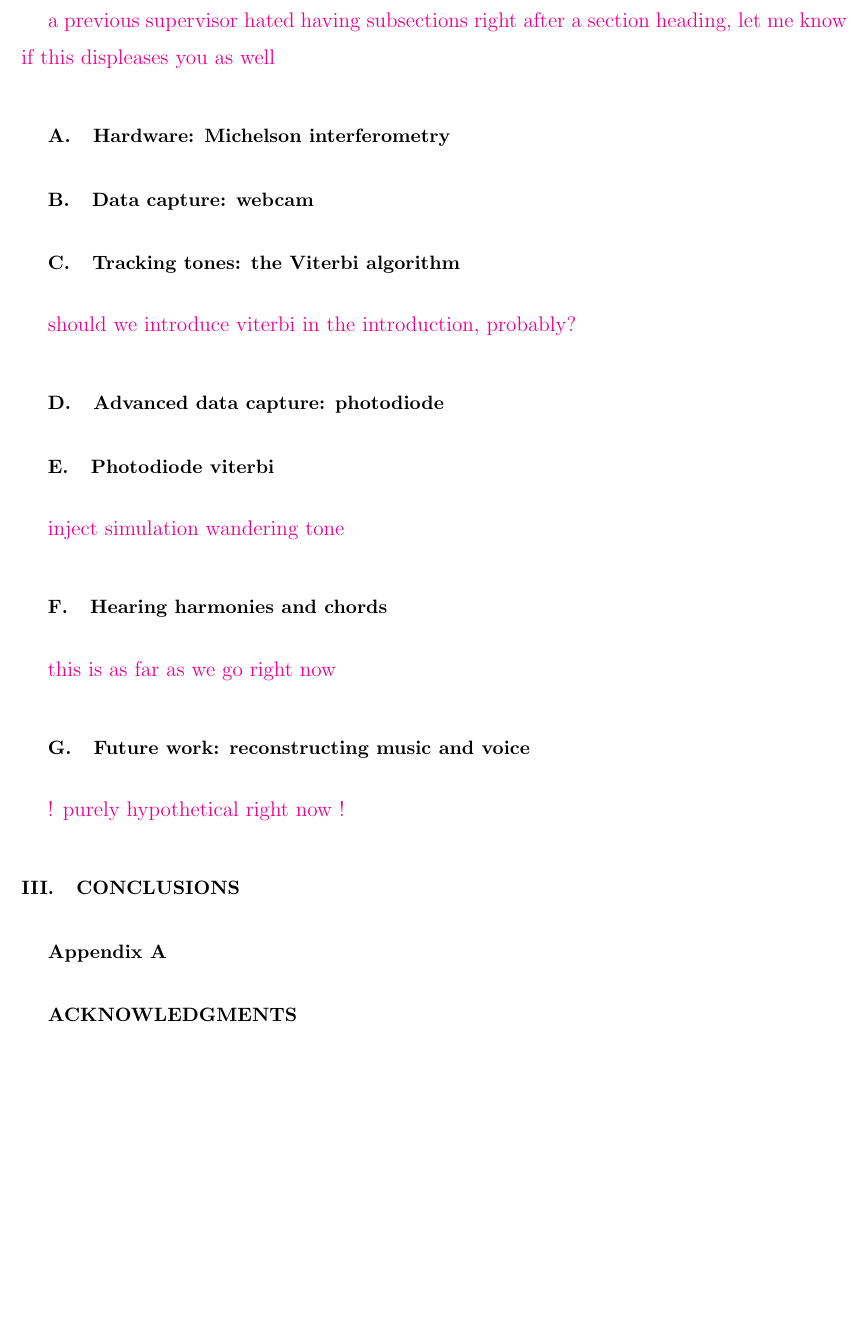
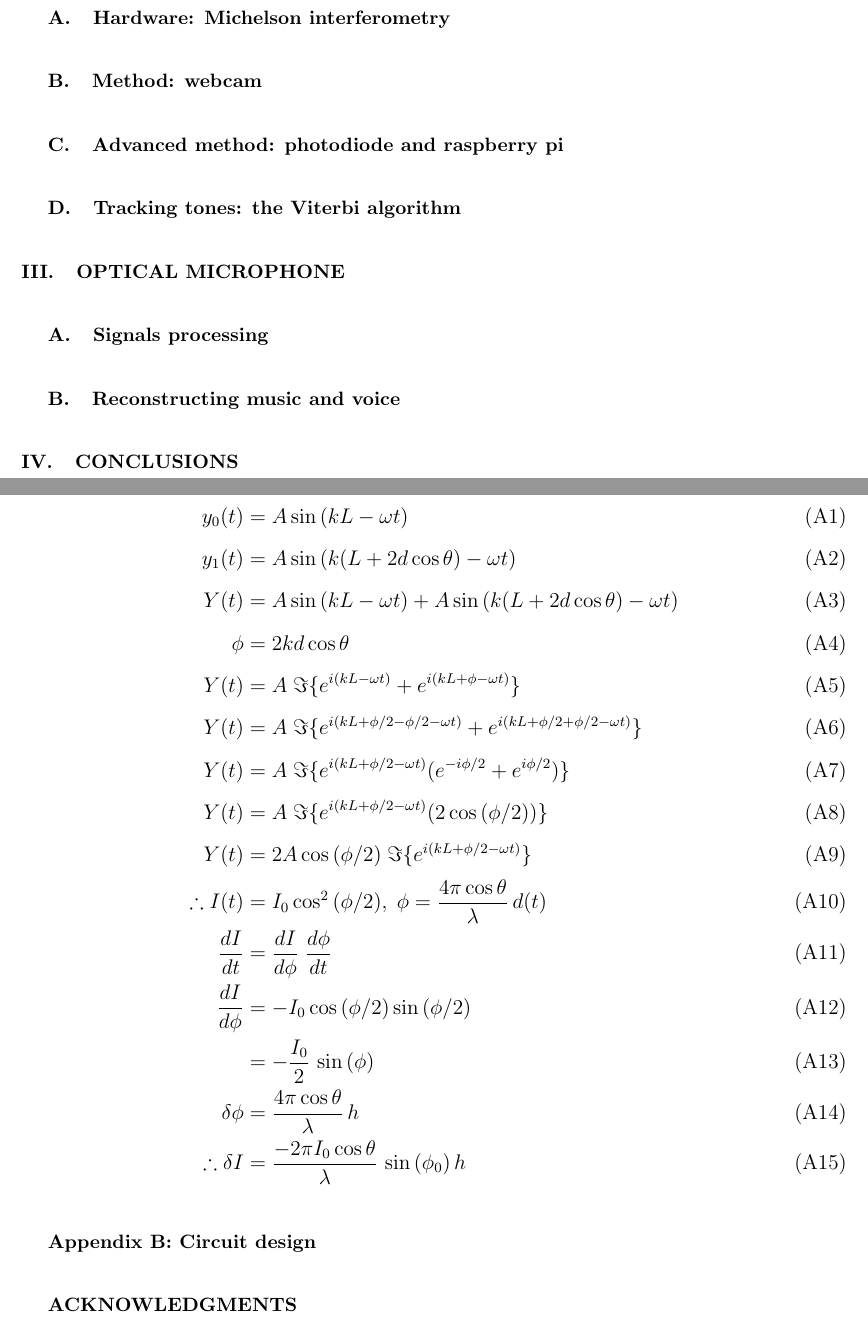
Before and after one commit to daccordeon/gravexplain, a LaTeX paper (paper/paper_main.tex): part of page 3 of 5 before the commit and two parts of pages 3 and 4 of 6 after it, the two joined at a grey line, cut at the place of the change, the shorter picture padded with empty space. Compiled offline with pdfLaTeX.

Commit message:
62nd day of Summer

```diff
--- a/paper/paper_main.tex
+++ b/paper/paper_main.tex
@@ -82,38 +82,37 @@ The techniques used are very similar to those used by researchers to search for
 In section X we describe...... \han{add this in at the end}
 
 
-\section{Method and results}
-\jam{a previous supervisor hated having subsections right after a section heading, let me know if this displeases you as well}
+% \section{Method and results}
+\section{Table-top gravitational wave science}
 
 \subsection{Hardware: Michelson interferometry}
 % path difference, virtual thin film interference
 
-\subsection{Data capture: webcam}
+\subsection{Method: webcam}
 % how to analyse video, python OpenCV2
 
 % \section{Results and analysis}
 % combined/interwoven results, analysis, and discussion
 
+\subsection{Advanced method: photodiode and raspberry pi}
+% leave circuit design to an appendix
+% only briefly mention Salen-Key, leave to signals processing section
+
 \subsection{Tracking tones: the Viterbi algorithm}
 % explaination and successful application
-\jam{should we introduce viterbi in the introduction, probably?}
+% \jam{should we introduce viterbi in the introduction, probably?}
 
-\subsection{Advanced data capture: photodiode}
-% leave circuit design to an appendix
+% we can do this with both webcam and photodiode
 
-\subsection{Photodiode viterbi}
-\jam{inject simulation wandering tone}
+\section{Optical microphone}
+% describe aim of optical microphone: play back injected sounds
+% acknowledge problems: fringe counting, transfer function, coupling
 
+\subsection{Signals processing}
+% breakdown of model and all of the filters
 
-\subsection{Hearing harmonies and chords}
-% the best we can do right now
-% write about removing mains noise
-\jam{this is as far as we go right now}
-
-\subsection{Future work: reconstructing music and voice}
-% signal processing required
-% may well be a ``future work'' section at the end
-\jam{! purely hypothetical right now !}
+\subsection{Reconstructing music and voice}
+% results of processing, likely mixed with above subsection
 
 
 \section{Conclusions}
@@ -121,5 +120,4 @@ In section X we describe...... \han{add this in at the end}
 
 
 \appendix
-\section{}
 
@@ -126,3 +127,23 @@ In section X we describe...... \han{add this in at the end}
+    y_0(t) &= A \sin{(k L - \omega t)} \\
+    y_1(t) &= A \sin{(k (L + 2 d \cos{\theta}) - \omega t)} \\
+    Y(t) &= A \sin{(k L - \omega t)} + A \sin{(k (L + 2 d \cos{\theta}) - \omega t)} \\
+    \phi &= 2 k d \cos{\theta} \\
+    Y(t) &= A\; \Im\{e^{i (k L - \omega t)} + e^{i (k L + \phi - \omega t)}\} \\
+    Y(t) &= A\; \Im\{e^{i (k L + \phi/2 - \phi/2 - \omega t)} + e^{i (k L + \phi/2 + \phi/2 - \omega t)}\} \\
+    Y(t) &= A\; \Im\{e^{i (k L + \phi/2 - \omega t)} (e^{- i \phi/2} + e^{i \phi/2})\} \\
+    Y(t) &= A\; \Im\{e^{i (k L + \phi/2 - \omega t)} (2 \cos{(\phi/2)})\} \\
+    Y(t) &= 2 A \cos{(\phi/2)}\; \Im\{e^{i (k L + \phi/2 - \omega t)}\} \\
+    \therefore I(t) &= I_0 \cos^2{(\phi/2)}, \; \phi = \frac{4 \pi \cos{\theta}}{\lambda}\, d(t) \\
+    \frac{dI}{dt} &= \frac{dI}{d\phi}\; \frac{d\phi}{dt}\\
+    \frac{dI}{d\phi} &= - I_0 \cos{(\phi/2)} \sin{(\phi/2)}\\
+    &= - \frac{I_0}{2}\, \sin{(\phi)}\\
+    \delta\phi &= \frac{4 \pi \cos{\theta}}{\lambda}\, h\\
+    \therefore \delta I &= \frac{- 2 \pi I_0 \cos{\theta}}{\lambda}\,\sin{(\phi_0)}\, h
+\end{align}
+
+\section{Circuit design}
+% schematic of breadboard and connections to pi
+% https://www.circuit-diagram.org/editor/
 
 \begin{acknowledgments}
 We gratefully acknowledge Jude Prezens, Alex Tolotchkoc, Blake Molyneux, Robin Evans, and Bill Moran for their technical advice and generous assistance throughout the project.
```
Also changed, not shown: report/report_main.tex (deleted, +0 -111 lines), README.txt, paper/paper_main.tex (5 more changed lines), 1 other file.
